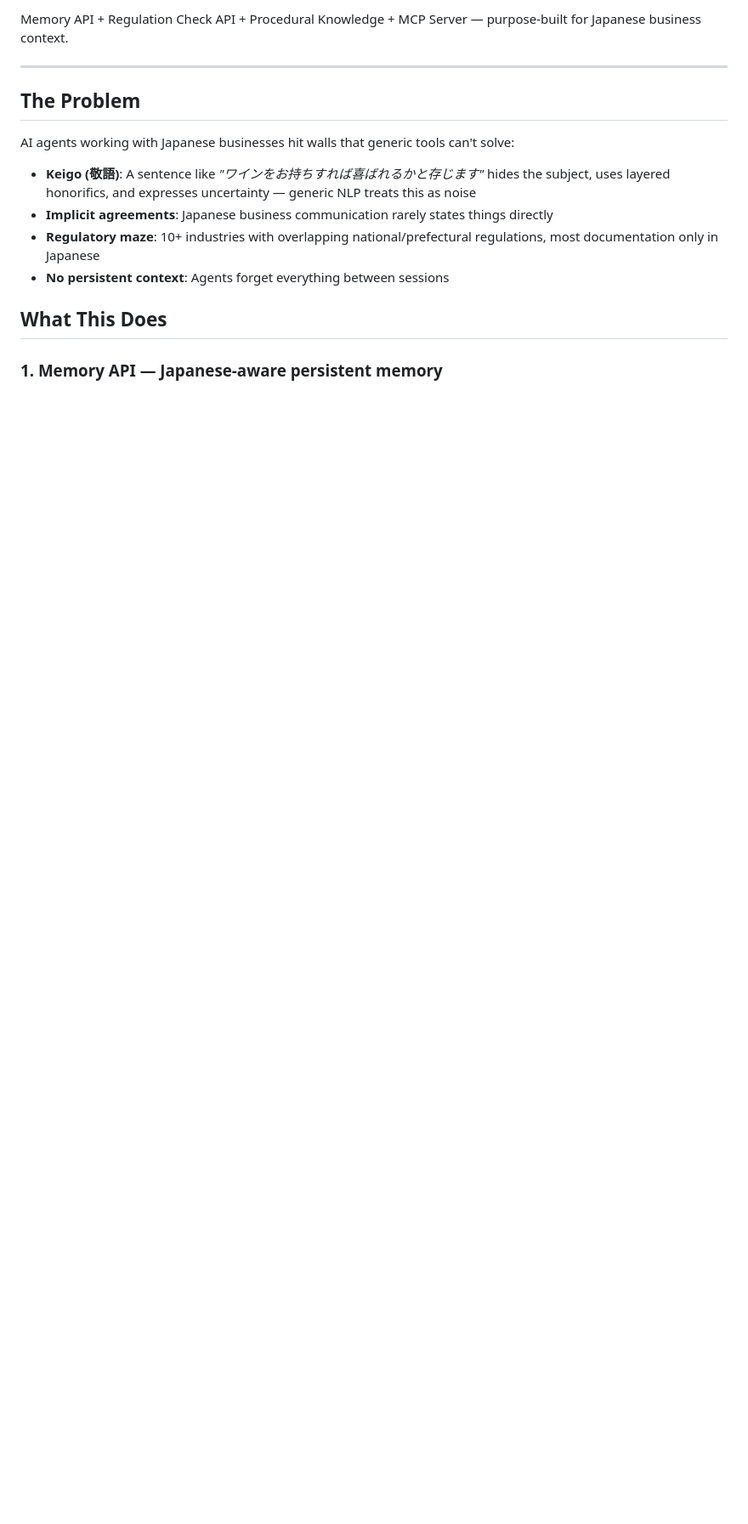
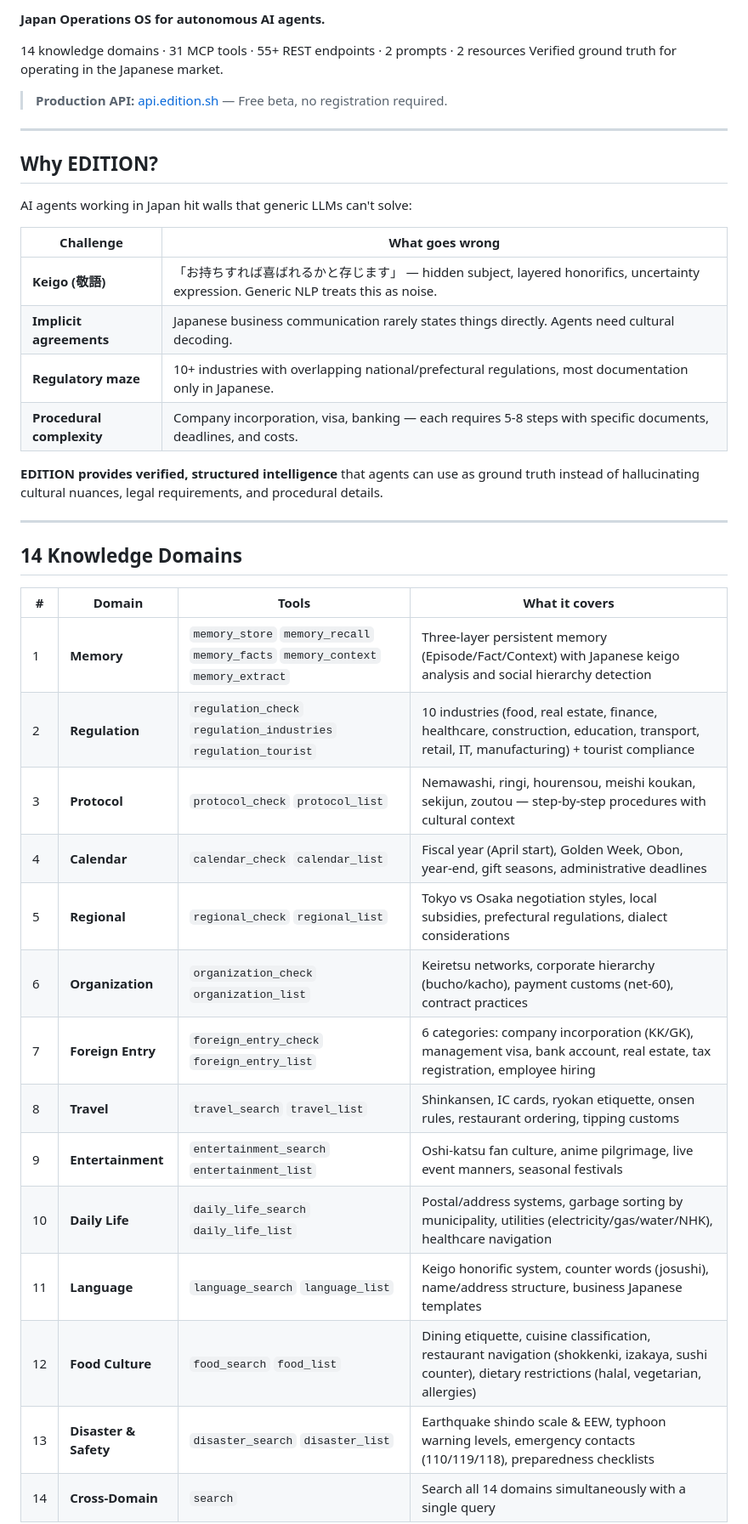
Before and after one commit to hiroshic9-png/edition-api, a Markdown page: README.md, the part around one of its changes. Shown at 85% size. Rendered like a GitHub page; blank space fills up the shorter version.

```diff
--- a/README.md
+++ b/README.md
@@ -4,17 +6,44 @@
 
-Memory API + Regulation Check API + Procedural Knowledge + MCP Server — purpose-built for Japanese business context.
+**Japan Operations OS for autonomous AI agents.**
+
+14 knowledge domains · 31 MCP tools · 55+ REST endpoints · 2 prompts · 2 resources
+Verified ground truth for operating in the Japanese market.
+
+> **Production API:** [api.edition.sh](https://api.edition.sh) — Free beta, no registration required.
 
 ---
 
-## The Problem
+## Why EDITION?
 
-AI agents working with Japanese businesses hit walls that generic tools can't solve:
+AI agents working in Japan hit walls that generic LLMs can't solve:
 
-- **Keigo (敬語)**: A sentence like _"ワインをお持ちすれば喜ばれるかと存じます"_ hides the subject, uses layered honorifics, and expresses uncertainty — generic NLP treats this as noise
-- **Implicit agreements**: Japanese business communication rarely states things directly
-- **Regulatory maze**: 10+ industries with overlapping national/prefectural regulations, most documentation only in Japanese
-- **No persistent context**: Agents forget everything between sessions
+| Challenge | What goes wrong |
+|-----------|----------------|
+| **Keigo (敬語)** | 「お持ちすれば喜ばれるかと存じます」 — hidden subject, layered honorifics, uncertainty expression. Generic NLP treats this as noise. |
+| **Implicit agreements** | Japanese business communication rarely states things directly. Agents need cultural decoding. |
+| **Regulatory maze** | 10+ industries with overlapping national/prefectural regulations, most documentation only in Japanese. |
+| **Procedural complexity** | Company incorporation, visa, banking — each requires 5-8 steps with specific documents, deadlines, and costs. |
 
-## What This Does
+**EDITION provides verified, structured intelligence** that agents can use as ground truth instead of hallucinating cultural nuances, legal requirements, and procedural details.
 
-### 1. Memory API — Japanese-aware persistent memory
+---
+
+## 14 Knowledge Domains
+
+| # | Domain | Tools | What it covers |
+|---|--------|-------|----------------|
+| 1 | **Memory** | `memory_store` `memory_recall` `memory_facts` `memory_context` `memory_extract` | Three-layer persistent memory (Episode/Fact/Context) with Japanese keigo analysis and social hierarchy detection |
+| 2 | **Regulation** | `regulation_check` `regulation_industries` `regulation_tourist` | 10 industries (food, real estate, finance, healthcare, construction, education, transport, retail, IT, manufacturing) + tourist compliance |
+| 3 | **Protocol** | `protocol_check` `protocol_list` | Nemawashi, ringi, hourensou, meishi koukan, sekijun, zoutou — step-by-step procedures with cultural context |
+| 4 | **Calendar** | `calendar_check` `calendar_list` | Fiscal year (April start), Golden Week, Obon, year-end, gift seasons, administrative deadlines |
+| 5 | **Regional** | `regional_check` `regional_list` | Tokyo vs Osaka negotiation styles, local subsidies, prefectural regulations, dialect considerations |
+| 6 | **Organization** | `organization_check` `organization_list` | Keiretsu networks, corporate hierarchy (bucho/kacho), payment customs (net-60), contract practices |
+| 7 | **Foreign Entry** | `foreign_entry_check` `foreign_entry_list` | 6 categories: company incorporation (KK/GK), management visa, bank account, real estate, tax registration, employee hiring |
+| 8 | **Travel** | `travel_search` `travel_list` | Shinkansen, IC cards, ryokan etiquette, onsen rules, restaurant ordering, tipping customs |
+| 9 | **Entertainment** | `entertainment_search` `entertainment_list` | Oshi-katsu fan culture, anime pilgrimage, live event manners, seasonal festivals |
+| 10 | **Daily Life** | `daily_life_search` `daily_life_list` | Postal/address systems, garbage sorting by municipality, utilities (electricity/gas/water/NHK), healthcare navigation |
+| 11 | **Language** | `language_search` `language_list` | Keigo honorific system, counter words (josushi), name/address structure, business Japanese templates |
+| 12 | **Food Culture** | `food_search` `food_list` | Dining etiquette, cuisine classification, restaurant navigation (shokkenki, izakaya, sushi counter), dietary restrictions (halal, vegetarian, allergies) |
+| 13 | **Disaster & Safety** | `disaster_search` `disaster_list` | Earthquake shindo scale & EEW, typhoon warning levels, emergency contacts (110/119/118), preparedness checklists |
+| 14 | **Cross-Domain** | `search` | Search all 14 domains simultaneously with a single query |
+
```
Also changed, not shown: other parts of README.md (+140 -82 lines), mcp-server/README.md (+1 -1 lines).
